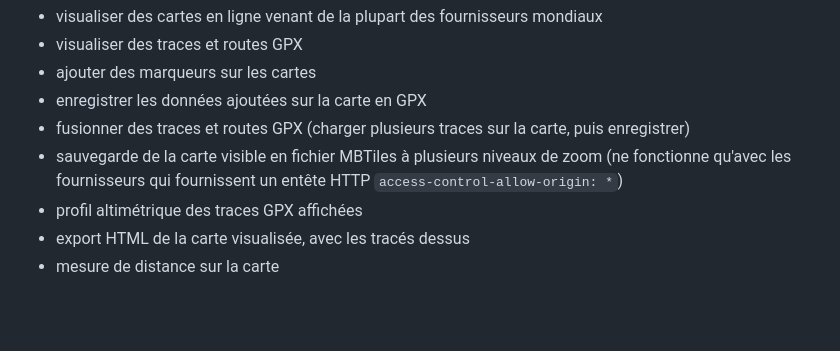
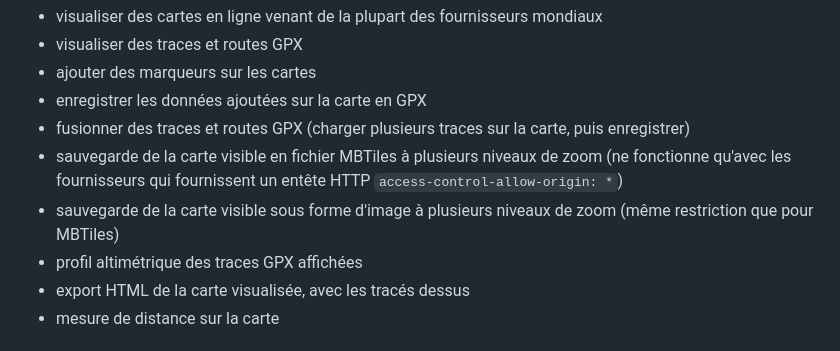
Before and after one commit to kd2org/map, a Markdown page: README.md, the part around the change. Rendered like a GitHub page; blank space fills up the shorter version.

```diff
--- a/README.md
+++ b/README.md
@@ -10,6 +10,7 @@ Ceci est un outil de cartographie pour la randonnée, permettant de :
 * enregistrer les données ajoutées sur la carte en GPX
 * fusionner des traces et routes GPX (charger plusieurs traces sur la carte, puis enregistrer)
 * sauvegarde de la carte visible en fichier MBTiles à plusieurs niveaux de zoom (ne fonctionne qu'avec les fournisseurs qui fournissent un entête HTTP `access-control-allow-origin: *`)
+* sauvegarde de la carte visible sous forme d'image à plusieurs niveaux de zoom (même restriction que pour MBTiles)
 * profil altimétrique des traces GPX affichées
 * export HTML de la carte visualisée, avec les tracés dessus
 * mesure de distance sur la carte
```
